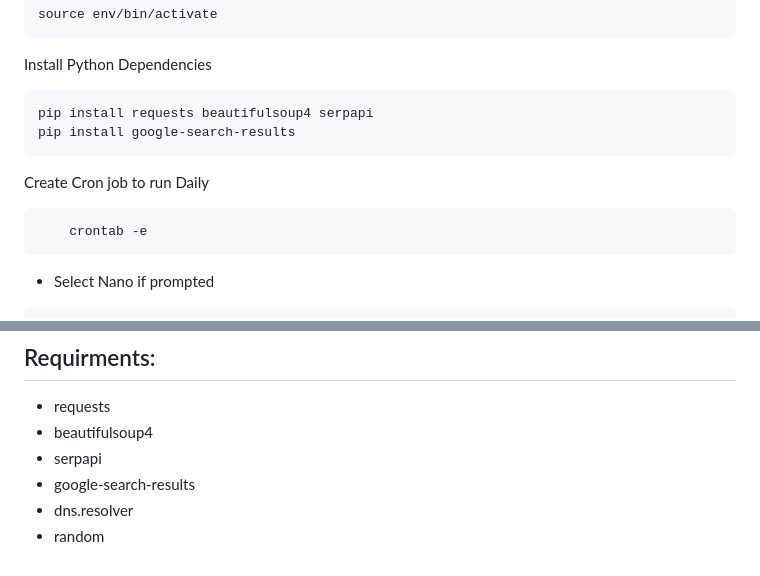
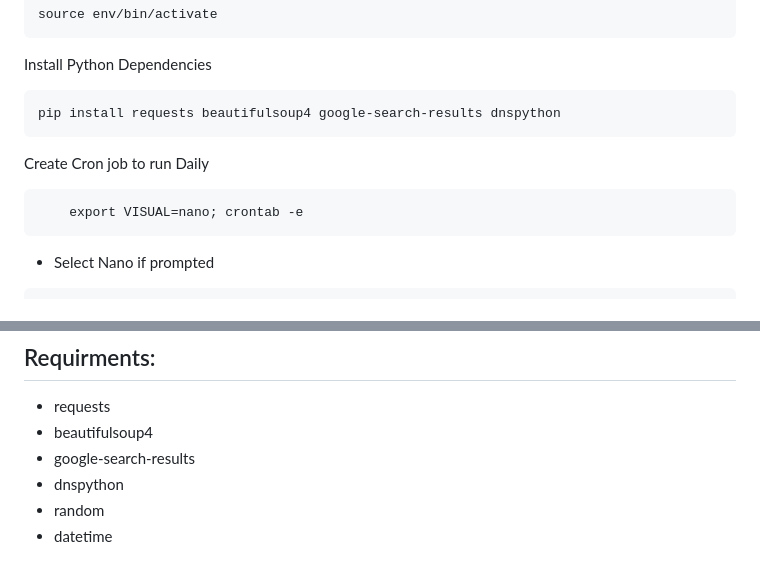
Before and after one commit to that-dog-eater/SweetishPhish, a Markdown page: README.md, 2 parts joined by grey strips. Drawn GitHub-style.

````diff
--- a/README.md
+++ b/README.md
@@ -41,13 +41,12 @@ source env/bin/activate
 
 Install Python Dependencies
 ```
-pip install requests beautifulsoup4 serpapi
-pip install google-search-results
+pip install requests beautifulsoup4 google-search-results dnspython
 ```
 
 Create Cron job to run Daily
 ```
-	crontab -e
+	export VISUAL=nano; crontab -e
 ```
 - Select Nano if prompted
 ```
@@ -126,7 +125,7 @@ Gmail inbox -> mailgun -> Client
 ## Requirments:
 - requests
 - beautifulsoup4
-- serpapi
 - google-search-results
-- dns.resolver
+- dnspython
 - random
+- datetime
````
